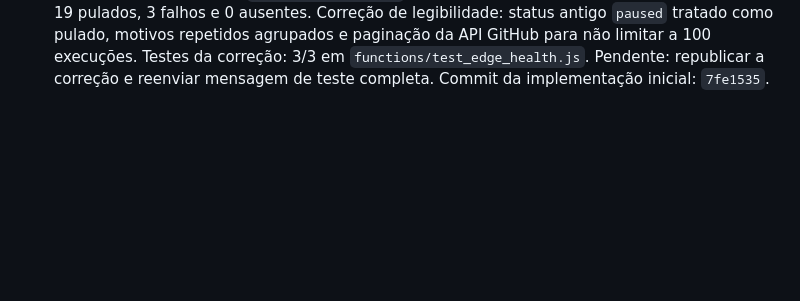
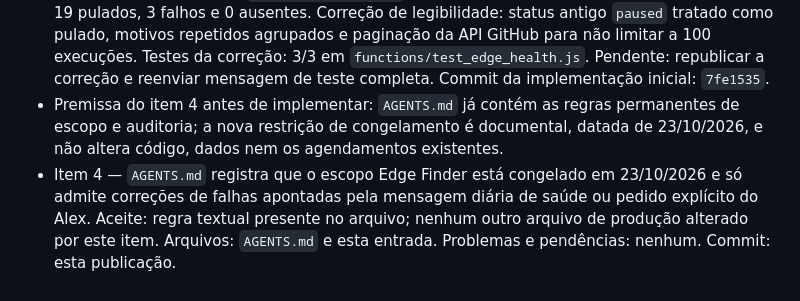
Before and after one commit to ubereats-oss/edge-finder, a Markdown page: LOG_ATIVIDADES.md, the part around the change. Drawn GitHub-style; blank space fills up the shorter version.

Commit message:
Freeze Edge Finder scope after daily health rollout

```diff
--- a/LOG_ATIVIDADES.md
+++ b/LOG_ATIVIDADES.md
@@ -513,3 +513,5 @@ As entradas são acrescentadas somente ao final. Não registrar tokens, chaves o
 - Premissas do item 3 antes de implementar: a tarefa local roda aos :50 e termina com `cycle` JSON e `hourly-cycles.jsonl`; o Firestore `odds-app-edge` é Standard `(default)` em `southamerica-east1`; `TELEGRAM_BOT_TOKEN`, `TELEGRAM_CHAT_ID` e `GH_DISPATCH_TOKEN` já existem como segredos Firebase; o workflow `placard_value.yml` está no GitHub Actions e sua API é a fonte de execução com/falha; `_placard_opportunities.telegramSentAt` identifica indicação enviada. Só será criado o agendamento diário das 08:00; tentativa única de reenvio em uma hora será enfileirada como tarefa pontual, não como agendamento recorrente.
 - Item 3 — Implementação: cada ciclo, inclusive pulado/falho, envia `startedAt`, situação, motivo, MB, saldo mensal VPN e jogos por casa à coleção `_local_cycle_health`; a fila local `cloud-cycle-pending.json` persiste antes de enviar e reenvia no ciclo seguinte sem internet. `dailyEdgeFinderHealth` tem um único agendamento diário às 08:00 de Brasília; compõe janela de 24 h com ciclos rodados/pulados/falhos/ausentes, casas, execuções do workflow via GitHub, indicações enviadas, créditos e VPN mensais e erros. Quando não há ciclo, destaca `computador desligado ou coleta parada`. Falha Telegram gera tentativa pontual Cloud Tasks após 3600 s; falha final fica no próximo relatório. Testes: 2/2 em `functions/test_edge_health.js`, 12/12 em `scripts/local_bookmakers/test_independent_readers.cjs`; deploy e mensagem real serão registrados ao concluir. Arquivos: `functions/edge_health.js`, `functions/index.js`, `functions/test_edge_health.js`, `scripts/local_bookmakers/cloud_cycle_queue.cjs`, `scripts/local_bookmakers/test_independent_readers.cjs`, `pipeline/local_bookmaker_cycle_fast.cjs` e esta entrada. Commit: esta publicação.
 - Item 3 — Primeira execução real: funções `dailyEdgeFinderHealth` e `retryDailyEdgeFinderHealth` criadas no Firebase, Cloud Scheduler único `0 8 * * *` em `America/Sao_Paulo` habilitado; disparo manual enviou Telegram com ID 6 e incluiu o ciclo real das 19:05 com 31,557593 MB e jogos por casa. O primeiro relatório marcou 24 horários ausentes porque só esse ciclo havia sido importado à coleção nova. Foram então enviados 39 ciclos reais das últimas 24 h dos arquivos locais à coleção `_local_cycle_health`; o relatório recalculado apresenta 17 rodados, 19 pulados, 3 falhos e 0 ausentes. Correção de legibilidade: status antigo `paused` tratado como pulado, motivos repetidos agrupados e paginação da API GitHub para não limitar a 100 execuções. Testes da correção: 3/3 em `functions/test_edge_health.js`. Pendente: republicar a correção e reenviar mensagem de teste completa. Commit da implementação inicial: `7fe1535`.
+- Premissa do item 4 antes de implementar: `AGENTS.md` já contém as regras permanentes de escopo e auditoria; a nova restrição de congelamento é documental, datada de 23/10/2026, e não altera código, dados nem os agendamentos existentes.
+- Item 4 — `AGENTS.md` registra que o escopo Edge Finder está congelado em 23/10/2026 e só admite correções de falhas apontadas pela mensagem diária de saúde ou pedido explícito do Alex. Aceite: regra textual presente no arquivo; nenhum outro arquivo de produção alterado por este item. Arquivos: `AGENTS.md` e esta entrada. Problemas e pendências: nenhum. Commit: esta publicação.
```
Also changed, not shown: AGENTS.md (+3 -0 lines).
